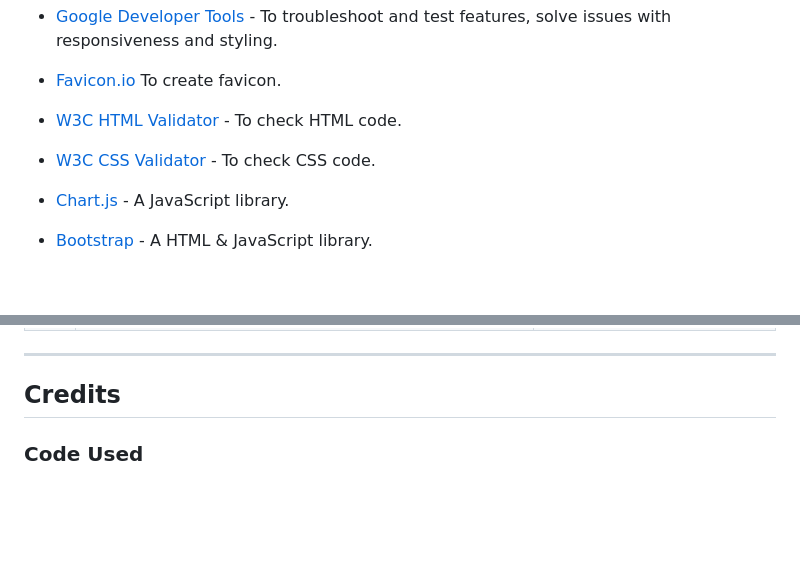
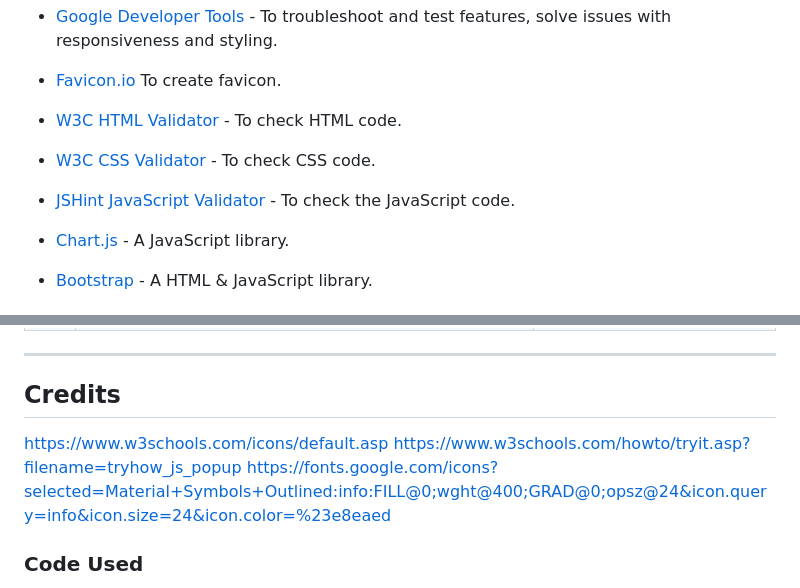
Before and after one commit to Johan-4P/Budget-Tracker, a Markdown page: README.md, 2 parts joined by grey strips. GitHub-like rendering; blank space fills up the shorter version.

Commit message:
Add some infomation to README file

```diff
--- a/README.md
+++ b/README.md
@@ -133,6 +133,8 @@ HTML,CSS,JavaScript
 
 * [W3C CSS Validator](https://jigsaw.w3.org/css-validator/) - To check CSS code.
 
+* [JSHint JavaScript Validator](https://jshint.com/) - To check the JavaScript code.
+
 * [Chart.js](https://www.chartjs.org/) - A JavaScript library.
 
 * [Bootstrap](https://getbootstrap.com/) - A HTML & JavaScript library.
@@ -183,6 +185,9 @@ Please refer to [TESTING.md](TESTING.md) file for all testing carried out.
 ---
 
 ## Credits
+https://www.w3schools.com/icons/default.asp
+https://www.w3schools.com/howto/tryit.asp?filename=tryhow_js_popup
+https://fonts.google.com/icons?selected=Material+Symbols+Outlined:info:FILL@0;wght@400;GRAD@0;opsz@24&icon.query=info&icon.size=24&icon.color=%23e8eaed
 
 ### Code Used
 
```
